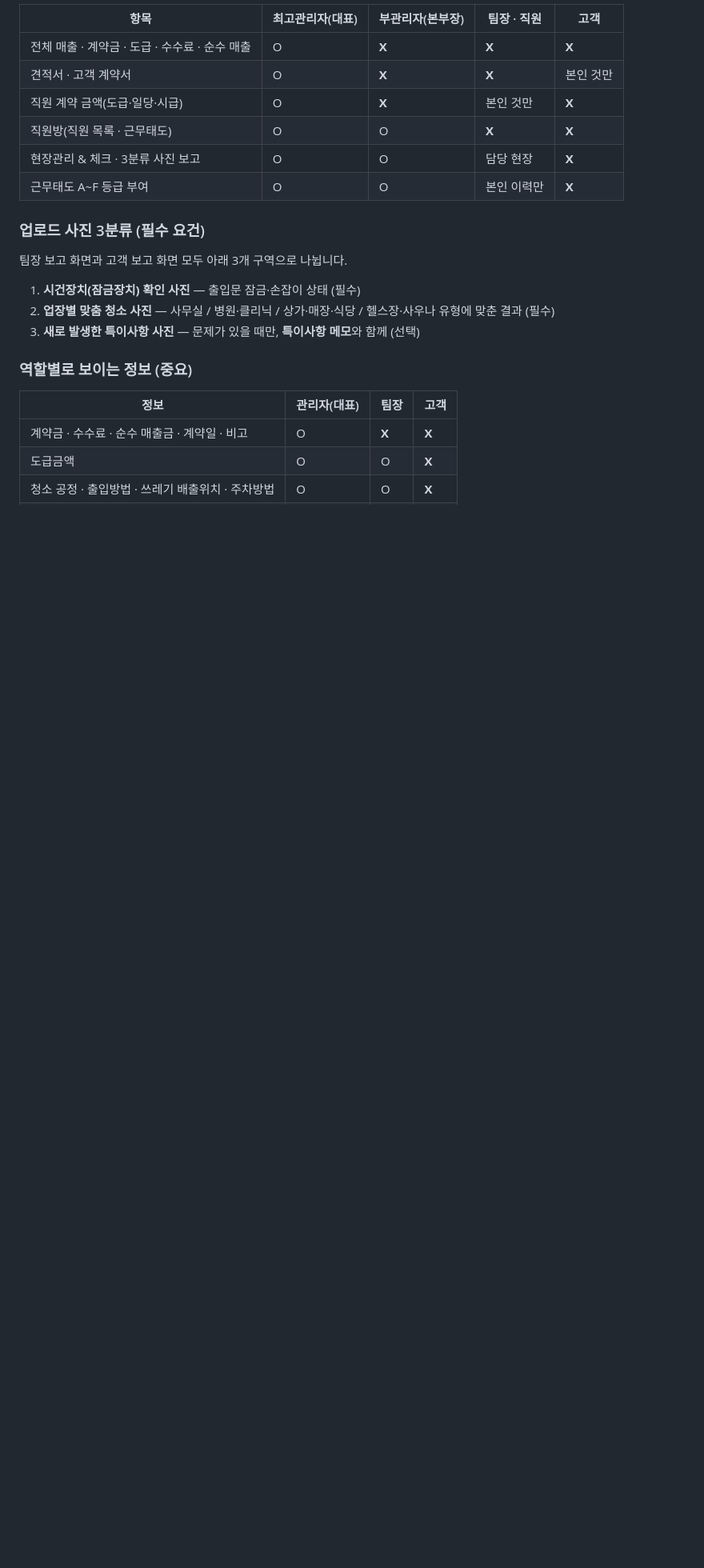
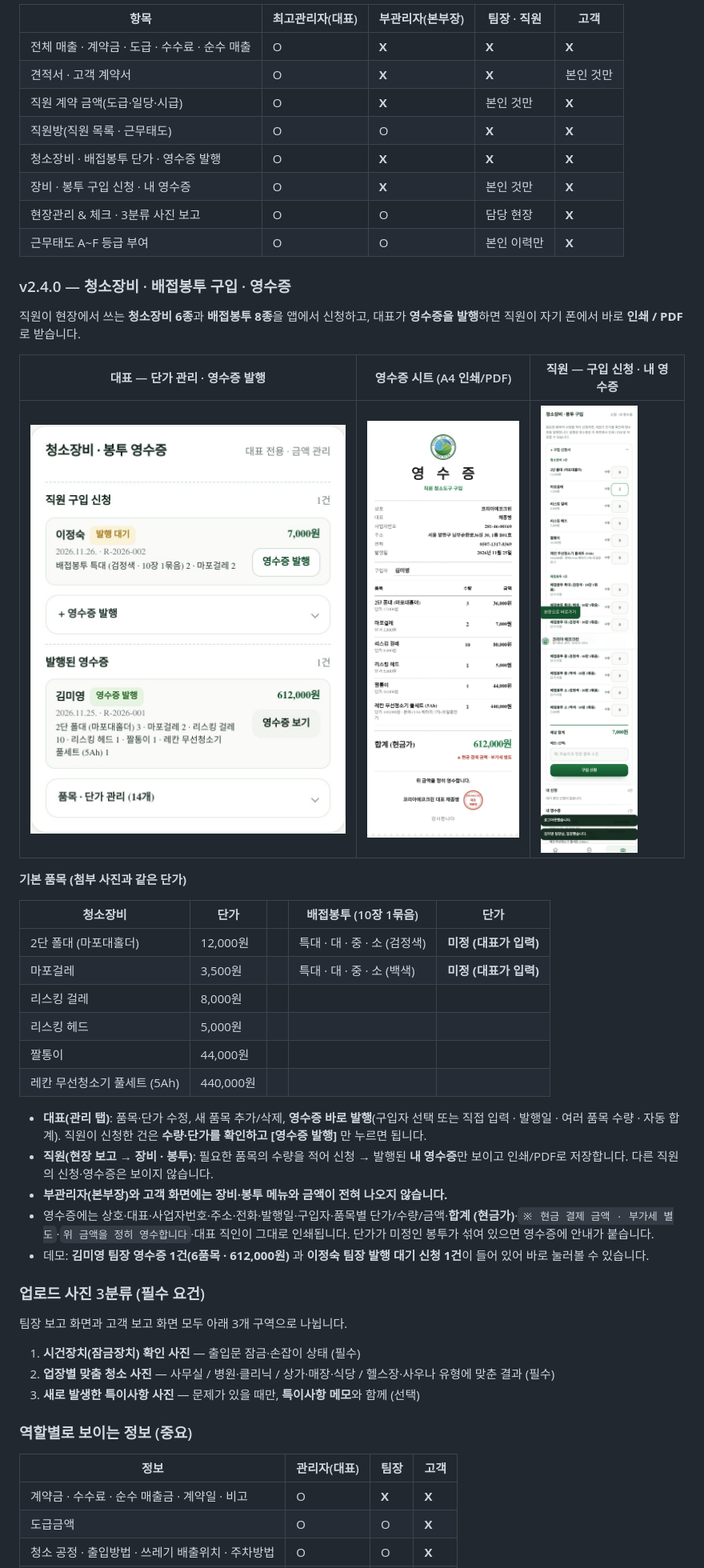
Before and after one commit to koreaecoclean/koreaecoclean.github.io, a Markdown page: app/README.md, the part around one of its changes. Shown at 80% size. Rendered like a GitHub page; pictures changed too: app/docs/screenshots/supply-admin.jpg (added), app/docs/screenshots/supply-receipt.jpg (added), app/docs/screenshots/supply-staff.jpg (added); blank space fills up the shorter version.

```diff
--- a/app/README.md
+++ b/app/README.md
@@ -60,8 +60,35 @@
 | 견적서 · 고객 계약서 | O | **X** | **X** | 본인 것만 |
 | 직원 계약 금액(도급·일당·시급) | O | **X** | 본인 것만 | **X** |
 | 직원방(직원 목록 · 근무태도) | O | O | **X** | **X** |
+| 청소장비 · 배접봉투 단가 · 영수증 발행 | O | **X** | **X** | **X** |
+| 장비 · 봉투 구입 신청 · 내 영수증 | O | **X** | 본인 것만 | **X** |
 | 현장관리 & 체크 · 3분류 사진 보고 | O | O | 담당 현장 | **X** |
 | 근무태도 A~F 등급 부여 | O | O | 본인 이력만 | **X** |
+
+### v2.4.0 — 청소장비 · 배접봉투 구입 · 영수증
+
+직원이 현장에서 쓰는 **청소장비 6종**과 **배접봉투 8종**을 앱에서 신청하고, 대표가 **영수증을 발행**하면 직원이 자기 폰에서 바로 **인쇄 / PDF** 로 받습니다.
+
+| 대표 — 단가 관리 · 영수증 발행 | 영수증 시트 (A4 인쇄/PDF) | 직원 — 구입 신청 · 내 영수증 |
+| --- | --- | --- |
+| ![장비·봉투 관리](docs/screenshots/supply-admin.jpg) | ![영수증](docs/screenshots/supply-receipt.jpg) | ![직원 구입](docs/screenshots/supply-staff.jpg) |
+
+**기본 품목 (첨부 사진과 같은 단가)**
+
+| 청소장비 | 단가 | | 배접봉투 (10장 1묶음) | 단가 |
+| --- | --- | --- | --- | --- |
+| 2단 폴대 (마포대홀더) | 12,000원 | | 특대 · 대 · 중 · 소 (검정색) | **미정 (대표가 입력)** |
+| 마포걸레 | 3,500원 | | 특대 · 대 · 중 · 소 (백색) | **미정 (대표가 입력)** |
+| 리스킹 걸레 | 8,000원 | | | |
+| 리스킹 헤드 | 5,000원 | | | |
+| 짤통이 | 44,000원 | | | |
+| 레칸 무선청소기 풀세트 (5Ah) | 440,000원 | | | |
+
+- **대표(관리 탭)**: 품목·단가 수정, 새 품목 추가/삭제, **영수증 바로 발행**(구입자 선택 또는 직접 입력 · 발행일 · 여러 품목 수량 · 자동 합계). 직원이 신청한 건은 **수량·단가를 확인하고 [영수증 발행]** 만 누르면 됩니다.
+- **직원(현장 보고 → 장비 · 봉투)**: 필요한 품목의 수량을 적어 신청 → 발행된 **내 영수증**만 보이고 인쇄/PDF로 저장합니다. 다른 직원의 신청·영수증은 보이지 않습니다.
+- **부관리자(본부장)와 고객 화면에는 장비·봉투 메뉴와 금액이 전혀 나오지 않습니다.**
+- 영수증에는 상호·대표·사업자번호·주소·전화·발행일·구입자·품목별 단가/수량/금액·**합계 (현금가)**·`※ 현금 결제 금액 · 부가세 별도`·`위 금액을 정히 영수합니다`·대표 직인이 그대로 인쇄됩니다. 단가가 미정인 봉투가 섞여 있으면 영수증에 안내가 붙습니다.
+- 데모: **김미영 팀장 영수증 1건(6품목 · 612,000원)** 과 **이정숙 팀장 발행 대기 신청 1건**이 들어 있어 바로 눌러볼 수 있습니다.
 
 ### 업로드 사진 3분류 (필수 요건)
 
```
Also changed, not shown: other parts of app/README.md (+11 -2 lines), 8 other files.
